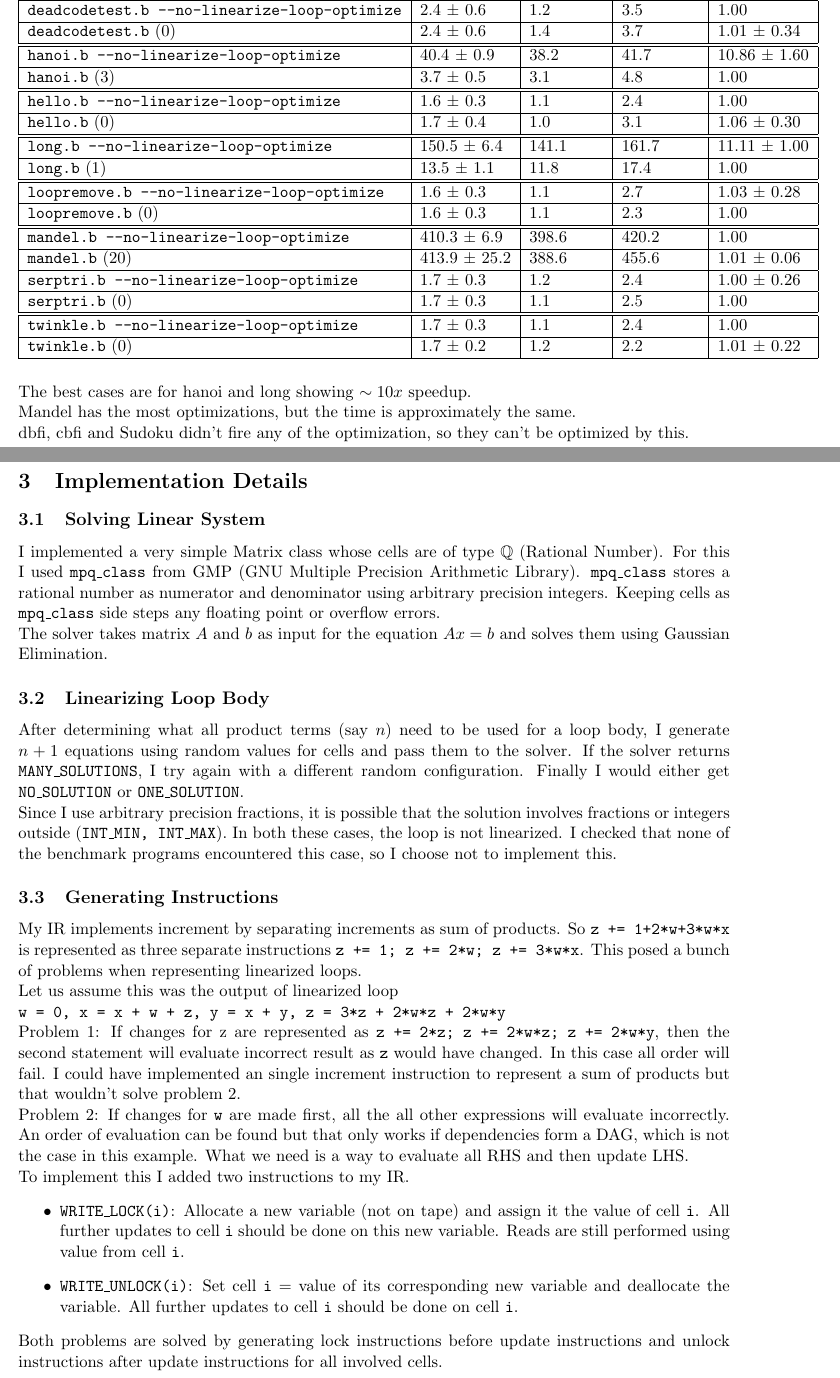
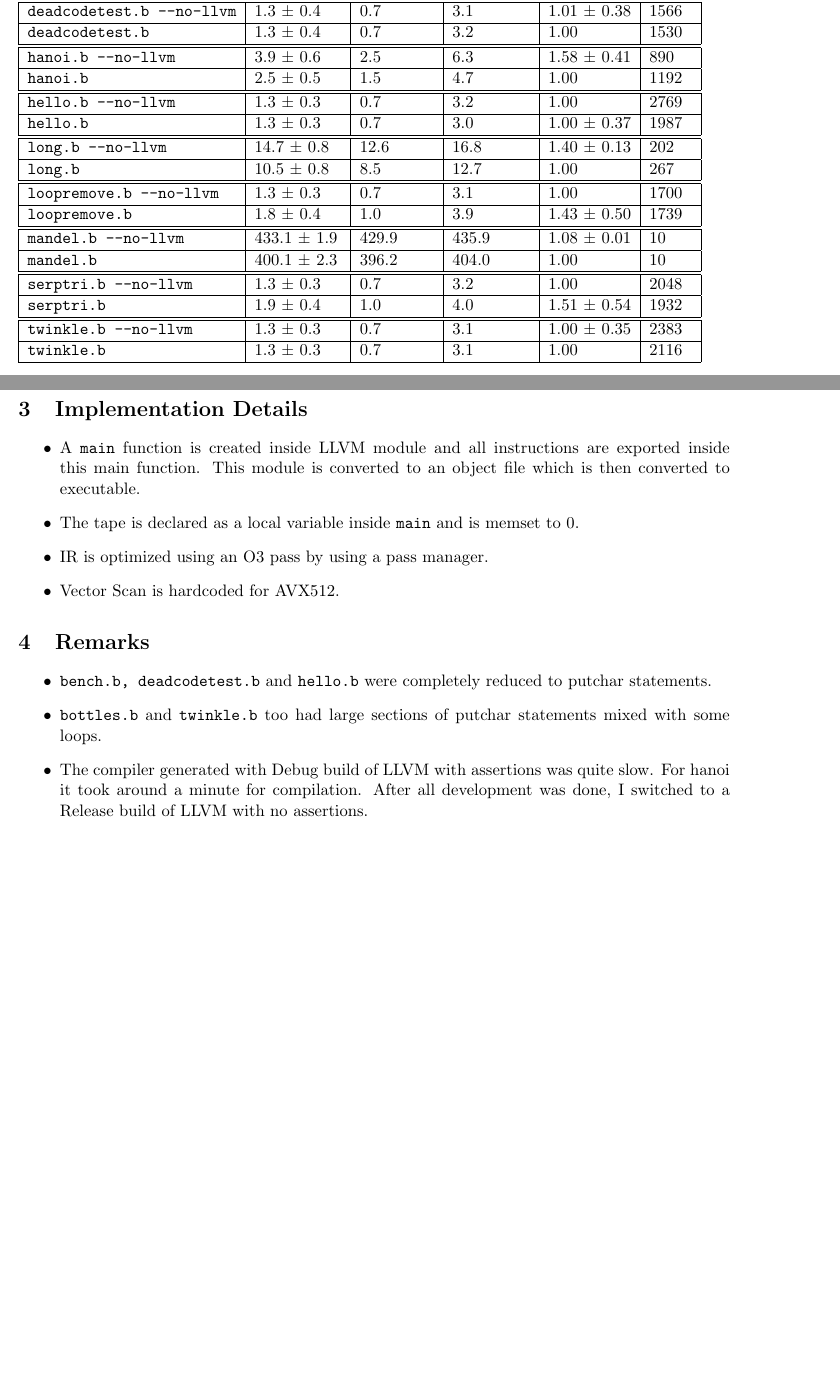
Before and after one commit to Suraj-Yadav/bf-interpreter, a LaTeX problem sheet (report.tex): two parts of pages 1 and 2 of 2, joined at a grey line, cut so that both start at the same text, the shorter picture padded with empty space. Compiled offline with pdfLaTeX.

Commit message:
Final report

```diff
--- a/report.tex
+++ b/report.tex
@@ -12,7 +12,7 @@
 
 \setlength{\parindent}{0cm}
 
-\title{Assignment 9 More Loop Optimisations: Option 2}
+\title{Assignment 10 BF $\rightarrow$ LLVM}
 \author{Suraj Yadav (u1472115)}
 
 \begin{document}
@@ -24,3 +23 @@ The number next to filename with no flags indicate the number of times the optim
 \begin{table}[H]
-	\raggedright
-	\begin{tabular}{|l|l|l|l|l|}
@@ -34,25 +24,2 @@ The number next to filename with no flags indicate the number of times the optim
-		\hline
-		\texttt{deadcodetest.b --no-linearize-loop-optimize} & 2.4 ± 0.6          & 1.2               & 3.5               & 1.00              \\ \hline
-		\texttt{deadcodetest.b} (0)                          & 2.4 ± 0.6          & 1.4               & 3.7               & 1.01 ± 0.34       \\ \hline
-		\hline
-		\texttt{hanoi.b --no-linearize-loop-optimize}        & 40.4 ± 0.9         & 38.2              & 41.7              & 10.86 ± 1.60      \\ \hline
-		\texttt{hanoi.b} (3)                                 & 3.7 ± 0.5          & 3.1               & 4.8               & 1.00              \\ \hline
-		\hline
-		\texttt{hello.b --no-linearize-loop-optimize}        & 1.6 ± 0.3          & 1.1               & 2.4               & 1.00              \\ \hline
-		\texttt{hello.b} (0)                                 & 1.7 ± 0.4          & 1.0               & 3.1               & 1.06 ± 0.30       \\ \hline
-		\hline
-		\texttt{long.b --no-linearize-loop-optimize}         & 150.5 ± 6.4        & 141.1             & 161.7             & 11.11 ± 1.00      \\ \hline
-		\texttt{long.b} (1)                                  & 13.5 ± 1.1         & 11.8              & 17.4              & 1.00              \\ \hline
-		\hline
-		\texttt{loopremove.b --no-linearize-loop-optimize}   & 1.6 ± 0.3          & 1.1               & 2.7               & 1.03 ± 0.28       \\ \hline
-		\texttt{loopremove.b} (0)                            & 1.6 ± 0.3          & 1.1               & 2.3               & 1.00              \\ \hline
-		\hline
-		\texttt{mandel.b --no-linearize-loop-optimize}       & 410.3 ± 6.9        & 398.6             & 420.2             & 1.00              \\ \hline
-		\texttt{mandel.b} (20)                               & 413.9 ± 25.2       & 388.6             & 455.6             & 1.01 ± 0.06       \\
-		\hline
-		\texttt{serptri.b --no-linearize-loop-optimize}      & 1.7 ± 0.3          & 1.2               & 2.4               & 1.00 ± 0.26       \\ \hline
-		\texttt{serptri.b} (0)                               & 1.7 ± 0.3          & 1.1               & 2.5               & 1.00              \\ \hline
-		\hline
-		\texttt{twinkle.b --no-linearize-loop-optimize}      & 1.7 ± 0.3          & 1.1               & 2.4               & 1.00              \\ \hline
-		\texttt{twinkle.b} (0)                               & 1.7 ± 0.2          & 1.2               & 2.2               & 1.01 ± 0.22       \\ \hline
-	\end{tabular}
+  \raggedright
+  \begin{tabular}{|l|l|l|l|l|l|}
@@ -59,40 +32,36 @@ The number next to filename with no flags indicate the number of times the optim
+    \texttt{deadcodetest.b --no-llvm} & 1.3 ± 0.4          & 0.7               & 3.1               & 1.01 ± 0.38       & 1566\\ \hline
+    \texttt{deadcodetest.b}           & 1.3 ± 0.4          & 0.7               & 3.2               & 1.00              & 1530\\ \hline\hline
+    \texttt{hanoi.b --no-llvm}        & 3.9 ± 0.6          & 2.5               & 6.3               & 1.58 ± 0.41       & 890\\ \hline
+    \texttt{hanoi.b}                  & 2.5 ± 0.5          & 1.5               & 4.7               & 1.00              & 1192\\ \hline\hline
+    \texttt{hello.b --no-llvm}        & 1.3 ± 0.3          & 0.7               & 3.2               & 1.00              & 2769\\ \hline
+    \texttt{hello.b}                  & 1.3 ± 0.3          & 0.7               & 3.0               & 1.00 ± 0.37       & 1987\\ \hline\hline
+    \texttt{long.b --no-llvm}         & 14.7 ± 0.8         & 12.6              & 16.8              & 1.40 ± 0.13       & 202\\ \hline
+    \texttt{long.b}                   & 10.5 ± 0.8         & 8.5               & 12.7              & 1.00              & 267\\ \hline\hline
+    \texttt{loopremove.b --no-llvm}   & 1.3 ± 0.3          & 0.7               & 3.1               & 1.00              & 1700\\ \hline
+    \texttt{loopremove.b}             & 1.8 ± 0.4          & 1.0               & 3.9               & 1.43 ± 0.50       & 1739\\ \hline\hline
+    \texttt{mandel.b --no-llvm}       & 433.1 ± 1.9        & 429.9             & 435.9             & 1.08 ± 0.01       & 10\\ \hline
+    \texttt{mandel.b}                 & 400.1 ± 2.3        & 396.2             & 404.0             & 1.00              & 10\\ \hline\hline
+    \texttt{serptri.b --no-llvm}      & 1.3 ± 0.3          & 0.7               & 3.2               & 1.00              & 2048\\ \hline
+    \texttt{serptri.b}                & 1.9 ± 0.4          & 1.0               & 4.0               & 1.51 ± 0.54       & 1932\\ \hline\hline
+    \texttt{twinkle.b --no-llvm}      & 1.3 ± 0.3          & 0.7               & 3.1               & 1.00 ± 0.35       & 2383\\ \hline
+    \texttt{twinkle.b}                & 1.3 ± 0.3          & 0.7               & 3.1               & 1.00              & 2116\\ \hline
+  \end{tabular}
 \end{table}
 
-The best cases are for hanoi and long showing $\sim10x$ speedup.
-
-Mandel has the most optimizations, but the time is approximately the same.
-
-dbfi, cbfi and Sudoku didn't fire any of the optimization, so they can't be optimized by this.
-
+\pagebreak
 \section{Implementation Details}
-\subsection{Solving Linear System}
-I implemented a very simple Matrix class whose cells are of type $\mathbb{Q}$ (Rational Number). For this I used \texttt{mpq\_class} from GMP (GNU Multiple Precision Arithmetic Library). \texttt{mpq\_class} stores a rational number as numerator and denominator using arbitrary precision integers. Keeping cells as \texttt{mpq\_class} side steps any floating point or overflow errors.
-
-The solver takes matrix $A$ and $b$ as input for the equation $Ax = b$ and solves them using Gaussian Elimination.
-
-\subsection{Linearizing Loop Body}
-After determining what all product terms (say $n$) need to be used for a loop body, I generate $n+1$ equations using random values for cells and pass them to the solver. If the solver returns \texttt{MANY\_SOLUTIONS}, I try again with a different random configuration. Finally I would either get \texttt{NO\_SOLUTION} or \texttt{ONE\_SOLUTION}.
-
-Since I use arbitrary precision fractions, it is possible that the solution involves fractions or integers outside (\texttt{INT\_MIN, INT\_MAX}). In both these cases, the loop is not linearized. I checked that none of the benchmark programs encountered this case, so I choose not to implement this.
-
-\subsection{Generating Instructions}
-My IR implements increment by separating increments as sum of products. So \texttt{z += 1+2*w+3*w*x} is represented as three separate instructions \texttt{z += 1; z += 2*w; z += 3*w*x}. This posed a bunch of problems when representing linearized loops.
-
-Let us assume this was the output of linearized loop
-
-\texttt{w = 0, x = x + w + z, y = x + y, z = 3*z + 2*w*z + 2*w*y}
-
-Problem 1: If changes for z are represented as \texttt{z += 2*z; z += 2*w*z; z += 2*w*y}, then the second statement will evaluate incorrect result as \texttt{z} would have changed. In this case all order will fail. I could have implemented an single increment instruction to represent a sum of products but that wouldn't solve problem 2.
-
-Problem 2: If changes for \texttt{w} are made first, all the all other expressions will evaluate incorrectly. An order of evaluation can be found but that only works if dependencies form a DAG, which is not the case in this example. What we need is a way to evaluate all RHS and then update LHS.
-
-To implement this I added two instructions to my IR.
 \begin{itemize}
-	\item \texttt{WRITE\_LOCK(i)}: Allocate a new variable (not on tape) and assign it the value of cell \texttt{i}. All further updates to cell \texttt{i} should be done on this new variable. Reads are still performed using value from cell \texttt{i}.
-	\item \texttt{WRITE\_UNLOCK(i)}: Set cell \texttt{i} = value of its corresponding new variable and deallocate the variable. All further updates to cell \texttt{i} should be done on cell \texttt{i}.
+  \item A \texttt{main} function is created inside LLVM module and all instructions are exported inside this main function. This module is converted to an object file which is then converted to executable.
+  \item The tape is declared as a local variable inside \texttt{main} and is memset to 0.
+  \item IR is optimized using an O3 pass by using a pass manager.
+  \item Vector Scan is hardcoded for AVX512.
 \end{itemize}
 
-Both problems are solved by generating lock instructions before update instructions and unlock instructions after update instructions for all involved cells.
-
+\section{Remarks}
+\begin{itemize}
+  \item \texttt{bench.b, deadcodetest.b} and \texttt{hello.b} were completely reduced to putchar statements.
+  \item \texttt{bottles.b} and \texttt{twinkle.b} too had large sections of putchar statements mixed with some loops.
+  \item  The compiler generated with Debug build of LLVM with assertions was quite slow. For hanoi it took around a minute for compilation. After all development was done, I switched to a Release build of LLVM with no assertions.
+\end{itemize}
 
 \end{document}
```
Also changed, not shown: report.tex (14 more changed lines), 1 other file.
